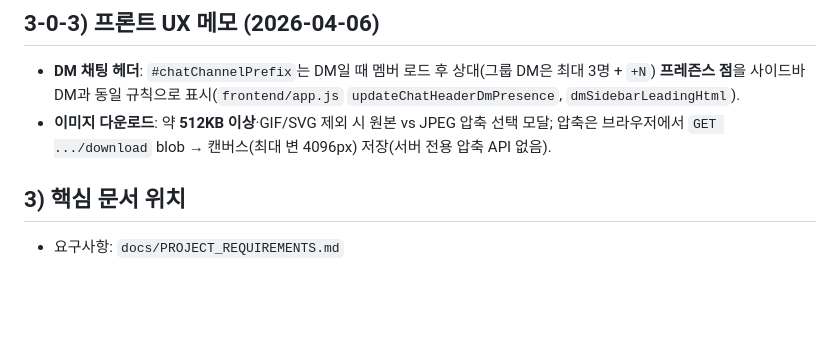
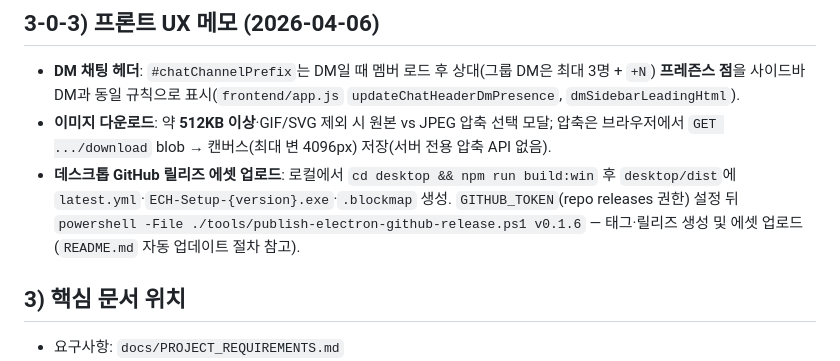
Before and after one commit to Jin-Ra-Men/Enterprise-Collaboration-Hub-ECH-, a Markdown page: docs/HANDOVER.md, the part around the change. Rendered like a GitHub page; blank space fills up the shorter version.

Commit message:
docs: HANDOVER에 데스크톱 릴리즈 업로드 절차 보강
- publish-electron-github-release.ps1 및 GITHUB_TOKEN 안내

Made-with: Cursor

```diff
--- a/docs/HANDOVER.md
+++ b/docs/HANDOVER.md
@@ -59,6 +59,7 @@
 ## 3-0-3) 프론트 UX 메모 (2026-04-06)
 - **DM 채팅 헤더**: `#chatChannelPrefix`는 DM일 때 멤버 로드 후 상대(그룹 DM은 최대 3명 + `+N`) **프레즌스 점**을 사이드바 DM과 동일 규칙으로 표시(`frontend/app.js` `updateChatHeaderDmPresence`, `dmSidebarLeadingHtml`).
 - **이미지 다운로드**: 약 **512KB 이상**·GIF/SVG 제외 시 원본 vs JPEG 압축 선택 모달; 압축은 브라우저에서 `GET .../download` blob → 캔버스(최대 변 4096px) 저장(서버 전용 압축 API 없음).
+- **데스크톱 GitHub 릴리즈 에셋 업로드**: 로컬에서 `cd desktop && npm run build:win` 후 `desktop/dist`에 `latest.yml`·`ECH-Setup-{version}.exe`·`.blockmap` 생성. `GITHUB_TOKEN`(repo releases 권한) 설정 뒤 `powershell -File ./tools/publish-electron-github-release.ps1 v0.1.6` — 태그·릴리즈 생성 및 에셋 업로드(`README.md` 자동 업데이트 절차 참고).
 
 ## 3) 핵심 문서 위치
 - 요구사항: `docs/PROJECT_REQUIREMENTS.md`
```
